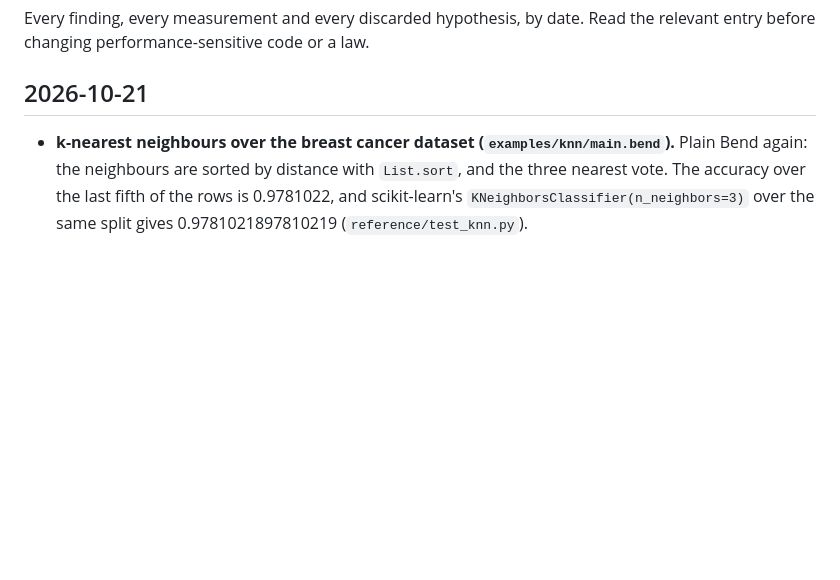
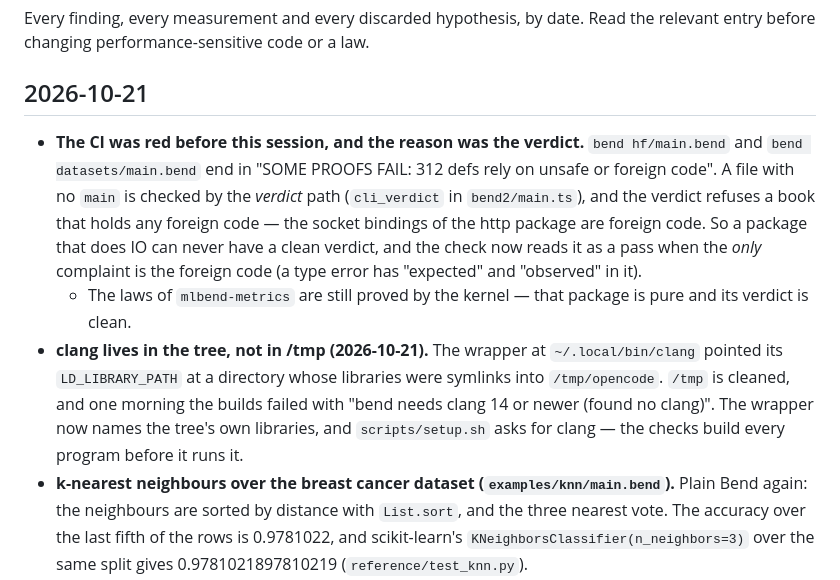
Before and after one commit to adeerkhan/MLBend, a Markdown page: NOTES.md, the part around the change. GitHub-like rendering; blank space fills up the shorter version.

Commit message:
the notes say what was broken and what the check says now

```diff
--- a/NOTES.md
+++ b/NOTES.md
@@ -5,6 +5,24 @@ relevant entry before changing performance-sensitive code or a law.
 
 ## 2026-10-21
 
+- **The CI was red before this session, and the reason was the verdict.**
+  `bend hf/main.bend` and `bend datasets/main.bend` end in "SOME PROOFS
+  FAIL: 312 defs rely on unsafe or foreign code". A file with no `main`
+  is checked by the *verdict* path (`cli_verdict` in `bend2/main.ts`),
+  and the verdict refuses a book that holds any foreign code — the
+  socket bindings of the http package are foreign code. So a package
+  that does IO can never have a clean verdict, and the check now reads
+  it as a pass when the *only* complaint is the foreign code (a type
+  error has "expected" and "observed" in it).
+  - The laws of `mlbend-metrics` are still proved by the kernel — that
+    package is pure and its verdict is clean.
+- **clang lives in the tree, not in /tmp (2026-10-21).** The wrapper at
+  `~/.local/bin/clang` pointed its `LD_LIBRARY_PATH` at a directory whose
+  libraries were symlinks into `/tmp/opencode`. `/tmp` is cleaned, and
+  one morning the builds failed with "bend needs clang 14 or newer
+  (found no clang)". The wrapper now names the tree's own libraries, and
+  `scripts/setup.sh` asks for clang — the checks build every program
+  before it runs it.
 - **k-nearest neighbours over the breast cancer dataset
   (`examples/knn/main.bend`).** Plain Bend again: the neighbours are
   sorted by distance with `List.sort`, and the three nearest vote. The
```
Also changed, not shown: docs/agents/handoff.md (+19 -5 lines).
